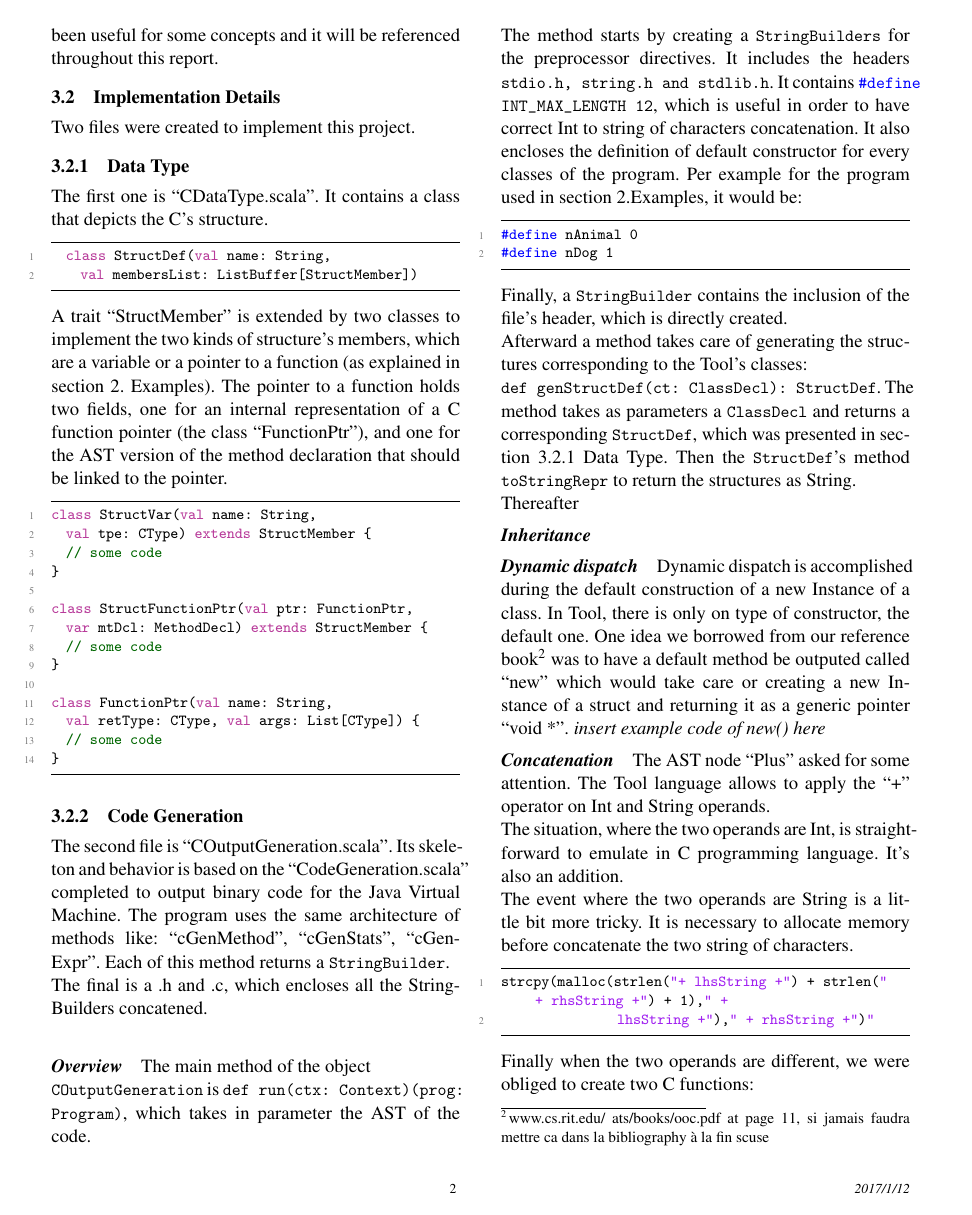
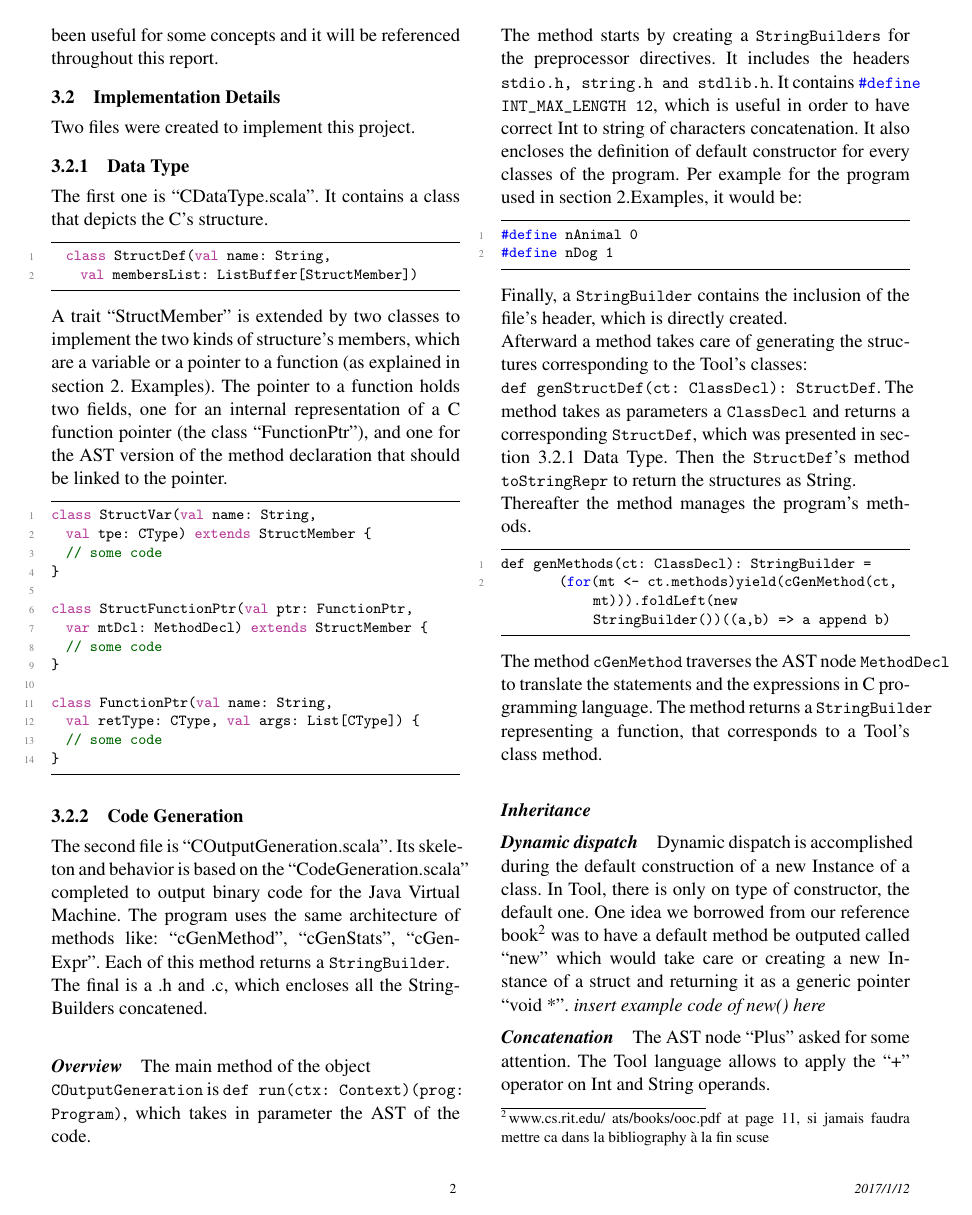
Before and after one commit to cedricviaccoz/ToolCompiler, a LaTeX paper (Report/report.tex, which reads Report/implementation.tex): page 2 of 4. Compiled offline with pdfLaTeX; a missing font is replaced by an installed copy or a similar font.

Commit message:
Avancement de overview

```diff
--- a/Report/implementation.tex
+++ b/Report/implementation.tex
@@ -72,8 +72,16 @@ and returns a corresponding \lstset{style=customc}{\lstinline[basicstyle=\small\
 which was presented in section 3.2.1 Data Type. Then the \lstset{style=customc}{\lstinline[basicstyle=\small\ttfamily]|StructDef|}'s method
 \lstset{style=customc}{\lstinline[basicstyle=\small\ttfamily]|toStringRepr|} to return the structures as String.
 \newline
-Thereafter % Talk about the methods
-
+Thereafter the method manages the program's methods.
+\begin{lstlisting}
+def genMethods(ct: ClassDecl): StringBuilder =
+        (for(mt <- ct.methods)yield(cGenMethod(ct, mt))).foldLeft(new StringBuilder())((a,b) => a append b)
+\end{lstlisting}
+The method \lstset{style=customc}{\lstinline[basicstyle=\small\ttfamily]|cGenMethod|} traverses the AST node
+\lstset{style=customc}{\lstinline[basicstyle=\small\ttfamily]|MethodDecl|} to translate the statements and the expressions
+in C programming language. The method returns a \lstset{style=customc}{\lstinline[basicstyle=\small\ttfamily]|StringBuilder|}
+representing a function, that corresponds to a Tool's class method.
+\newline
 
 \paragraph{Inheritance}
 
```
Also changed, not shown: Report/report.pdf.
